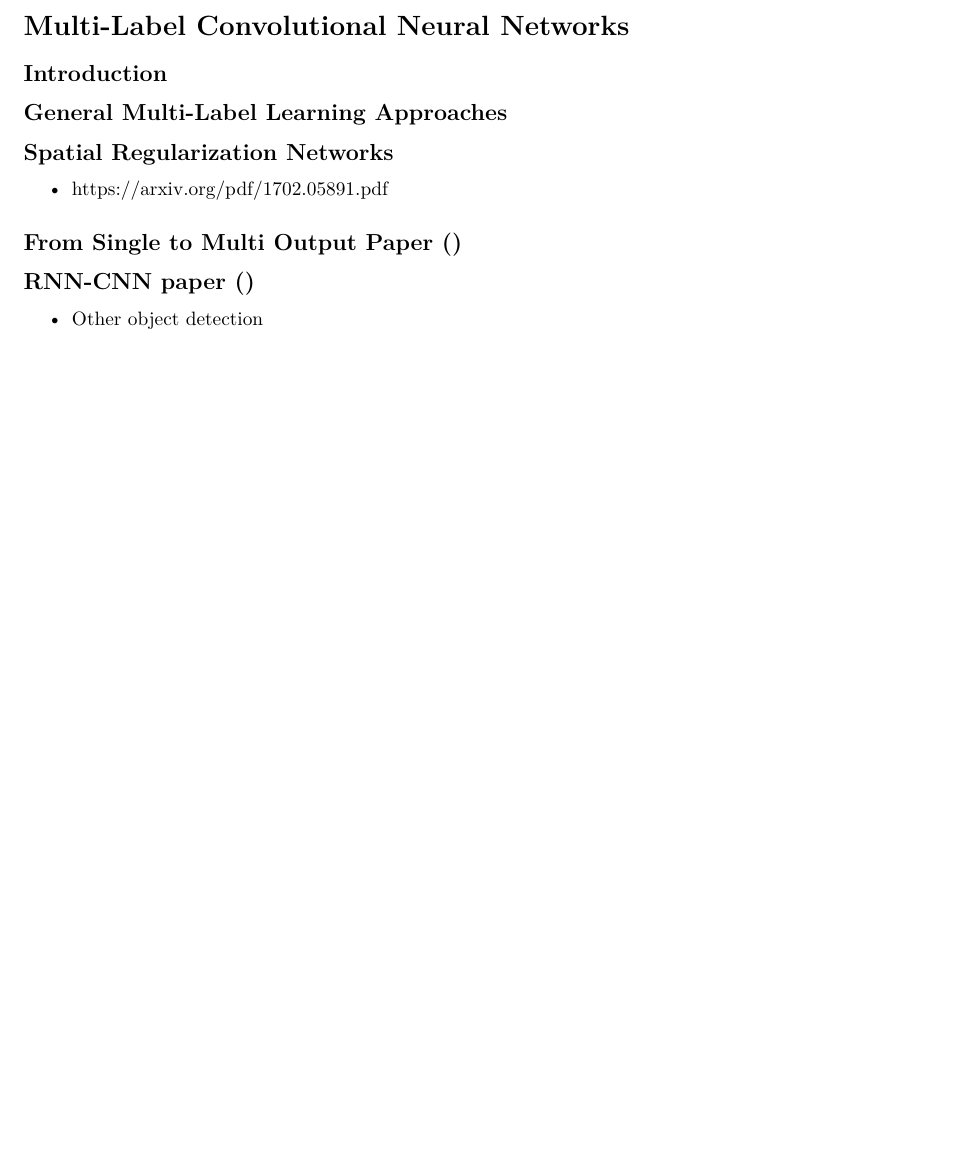
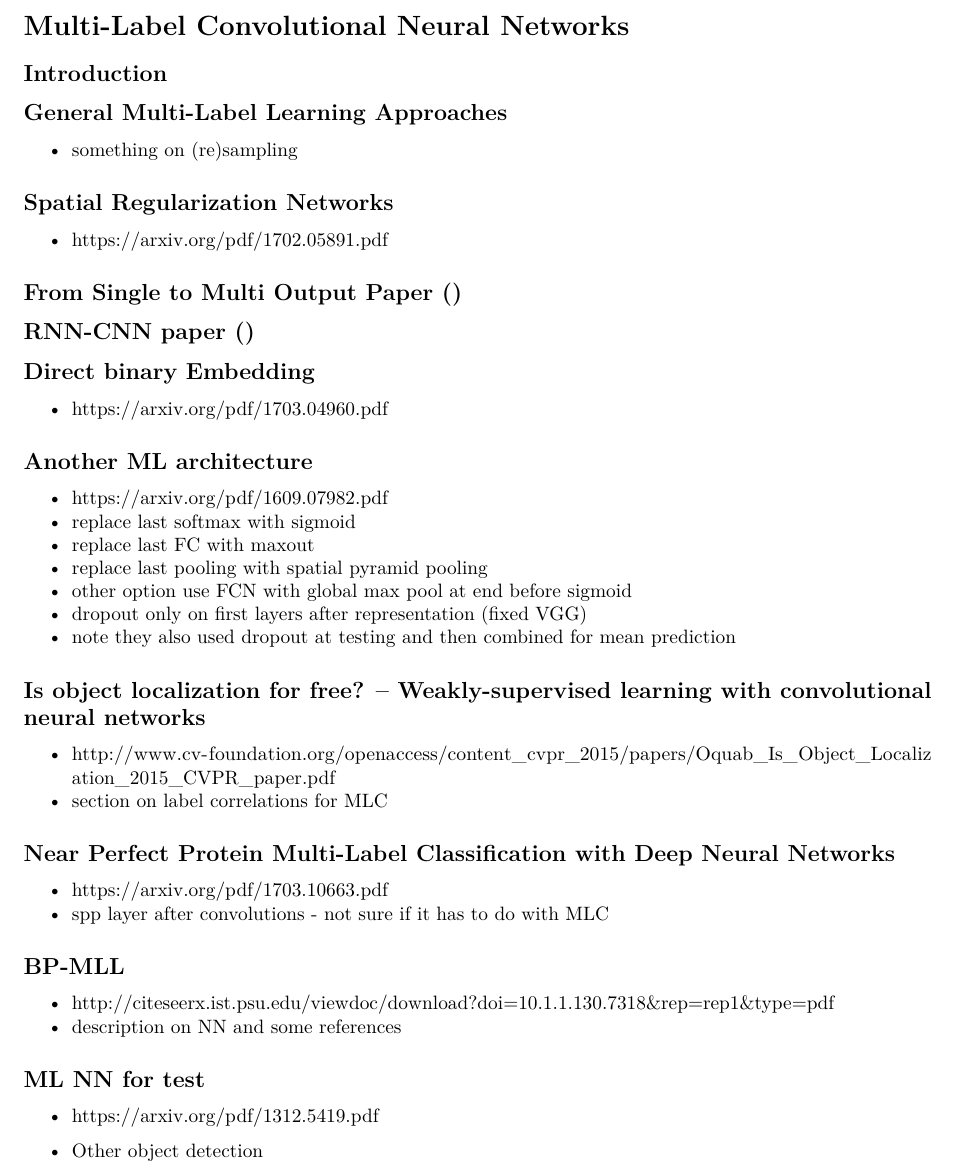
Before and after one commit to jandremarais/Thesis, an R Markdown document (ml_conv.Rmd): part of the page, cut so that both start at the same text, the shorter picture padded with empty space. Rendered offline with R 4.5, knitr and Pandoc, then LaTeX, with nearby package versions.

Commit message:
more notes

```diff
--- a/ml_conv.Rmd
+++ b/ml_conv.Rmd
@@ -8,6 +8,8 @@ output: pdf_document
 
 ## General Multi-Label Learning Approaches
 
++ something on (re)sampling
+
 ## Spatial Regularization Networks
 
 + https://arxiv.org/pdf/1702.05891.pdf
@@ -16,4 +18,37 @@ output: pdf_document
 
 ## RNN-CNN paper ()
 
+## Direct binary Embedding
+
++ https://arxiv.org/pdf/1703.04960.pdf
+
+## Another ML architecture
+
++ https://arxiv.org/pdf/1609.07982.pdf
++ replace last softmax with sigmoid
++ replace last FC with maxout
++ replace last pooling with spatial pyramid pooling
++ other option use FCN with global max pool at end before sigmoid
++ dropout only on first layers after representation (fixed VGG)
++ note they also used dropout at testing and then combined for mean prediction
+
+## Is object localization for free? – Weakly-supervised learning with convolutional neural networks
+
++ http://www.cv-foundation.org/openaccess/content_cvpr_2015/papers/Oquab_Is_Object_Localization_2015_CVPR_paper.pdf
++ section on label correlations for MLC
+
+## Near Perfect Protein Multi-Label Classification with Deep Neural Networks
+
++ https://arxiv.org/pdf/1703.10663.pdf
++ spp layer after convolutions - not sure if it has to do with MLC
+
+## BP-MLL
+
++ http://citeseerx.ist.psu.edu/viewdoc/download?doi=10.1.1.130.7318&rep=rep1&type=pdf
++ description on NN and some references
+
+## ML NN for test
+
++ https://arxiv.org/pdf/1312.5419.pdf
+
 + Other object detection
```
Also changed, not shown: outline_new.Rmd (+2 -0 lines), remotesensing.Rmd (+19 -0 lines).
